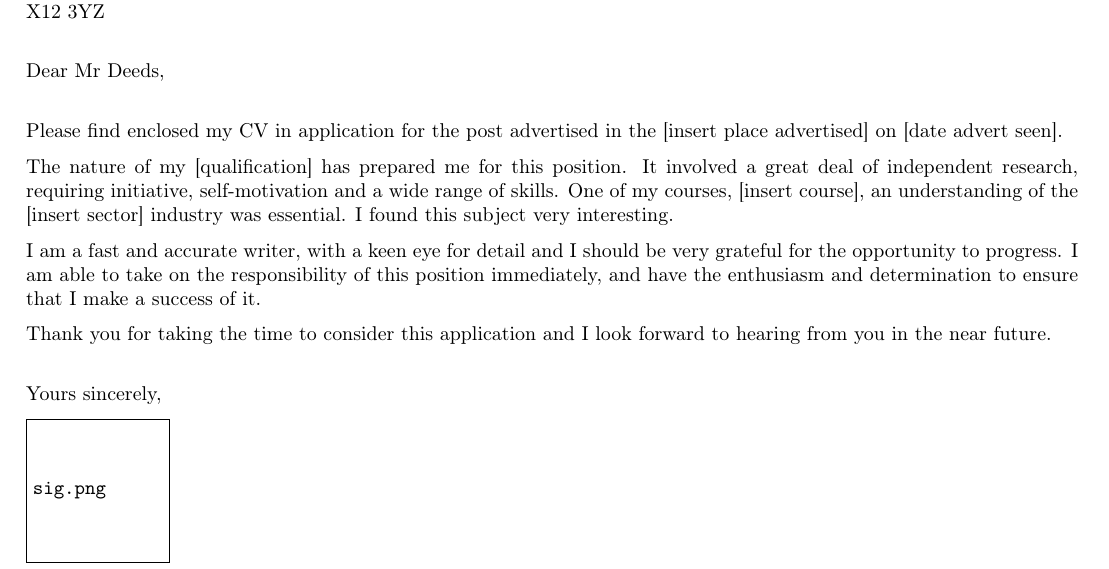
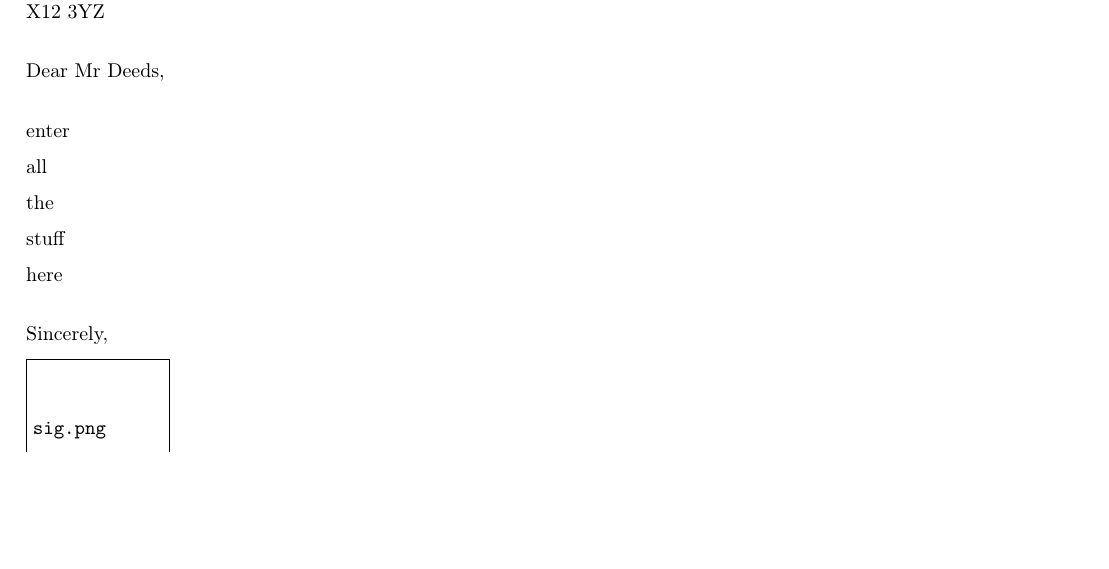
Before and after one commit to airbus737/supreme_disco, a LaTeX CV (resume/resume_JS.tex): part of page 2 of 2, cut so that both start at the same text, the shorter picture padded with empty space. The pictures show the PDF file resume/resume_JS.pdf that the author committed with the source.

Commit message:
more formatting

```diff
--- a/resume/resume_JS.tex
+++ b/resume/resume_JS.tex
@@ -142,19 +142,21 @@ Dear \recpname,
 % Do not remove the following line
 \bigskip
 
-Please find enclosed my CV in application for the post advertised in the [insert place advertised] on [date advert seen].
+enter
 
-The nature of my [qualification] has prepared me for this position. It involved a great deal of independent research, requiring initiative, self-motivation and a wide range of skills. One of my courses, [insert course], an understanding of the [insert sector] industry was essential. I found this subject very interesting.
+all
 
-I am a fast and accurate writer, with a keen eye for detail and I should be very grateful for the opportunity to progress. I am able to take on the responsibility of this position immediately, and have the enthusiasm and determination to ensure that I make a success of it.
+the
 
-Thank you for taking the time to consider this application and I look forward to hearing from you in the near future.
+stuff
+
+here
 
 % Do not remove the following line
 \bigskip
 
 % comment, or uncomment, whichever you prefer to use
-Yours sincerely, % if the opening is "Dear Mr(s) Doe,"
+Sincerely, % if the opening is "Dear Mr(s) Doe,"
 %Yours faithfully, % if the opening is "Dear Sir or Madam,"
 
 % Insert name of image with your signature
```
Also changed, not shown: resume/resume_JS.pdf, 3 other files.
